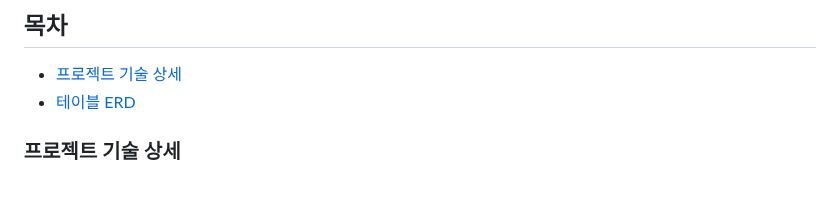
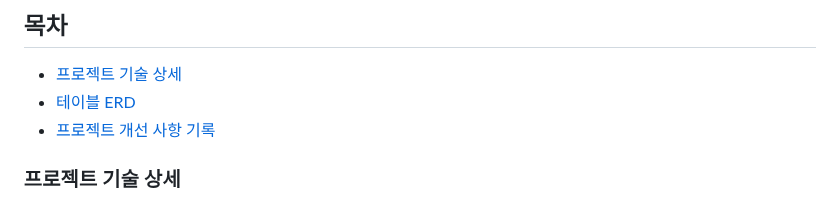
Before and after one commit to Leekyeongtaek/game-store, a Markdown page: README.md, the part around the change. Rendered like a GitHub page.

```diff
--- a/README.md
+++ b/README.md
@@ -7,6 +7,7 @@
 ## 목차
 - [프로젝트 기술 상세](#프로젝트-기술-상세)
 - [테이블 ERD](#테이블-ERD)
+- [프로젝트 개선 사항 기록](#프로젝트-개선-사항-기록)
 
 ### 프로젝트 기술 상세
 - IDE : IntelliJ
```
